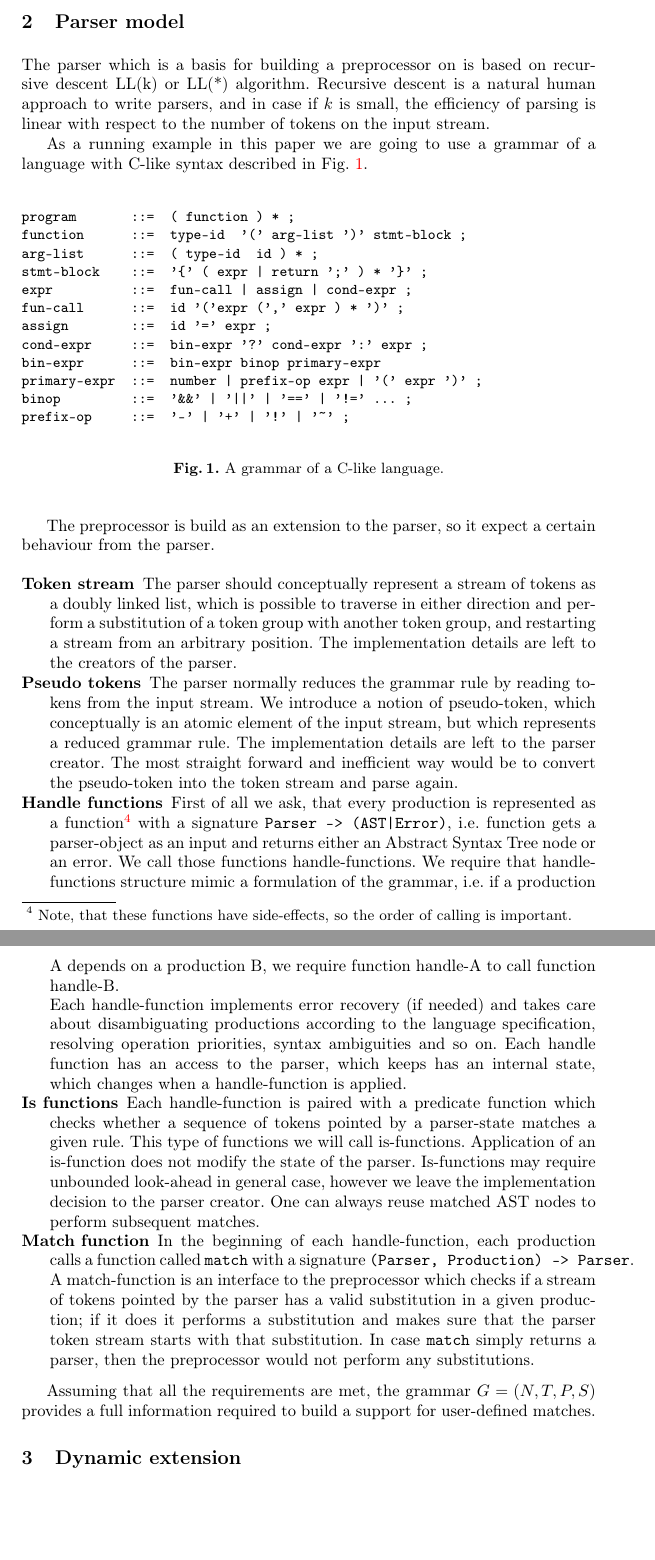
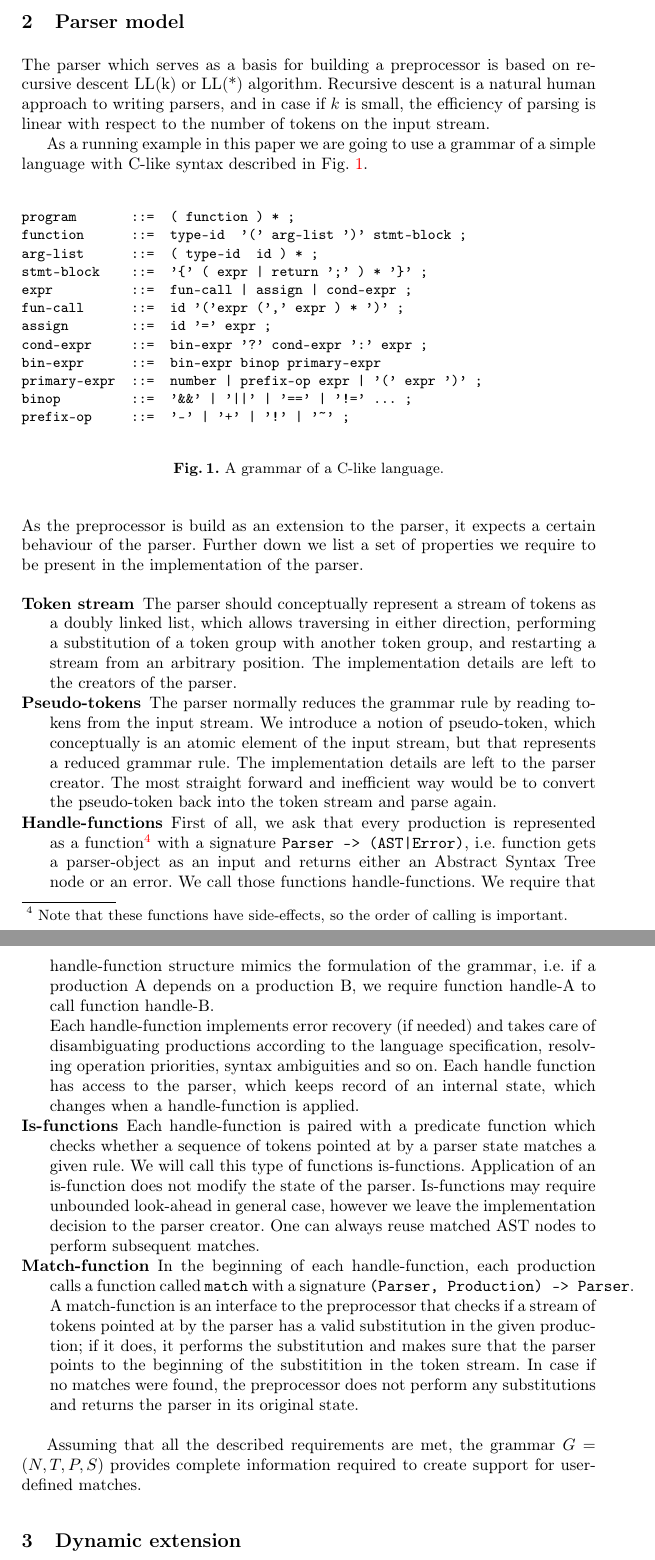
Before and after one commit to junniest/bach_test_repo, a LaTeX thesis (paper/paper.tex, which reads paper/parser-model.tex): two parts of pages 4 and 5 of 16, joined at a grey line, cut so that both start at the same text, the shorter picture padded with empty space. Compiled offline with pdfLaTeX.

Commit message:
Paper:parser text fixes

```diff
--- a/paper/parser-model.tex
+++ b/paper/parser-model.tex
@@ -1,13 +1,13 @@
 \section{\label{sec:parser}Parser model}
 
-The parser which is a basis for building a preprocessor on is
+The parser which serves as a basis for building a preprocessor is
 based on recursive descent LL(k) or LL(*) algorithm.  Recursive
-descent is a natural human approach to write parsers, and in
+descent is a natural human approach to writing parsers, and in
 case if $k$ is small, the efficiency of parsing is linear with
 respect to the number of tokens on the input stream.
 
 As a running example in this paper we are going to use a
-grammar of a language with C-like syntax described in
+grammar of a simple language with C-like syntax described in
 Fig.~\ref{fig:grammar}.
 
 \begin{figure}[h!]
@@ -29,64 +29,68 @@ prefix-op     ::=  '-' | '+' | '!' | '~' ;
 \caption{\label{fig:grammar}A grammar of a C-like language.}
 \end{figure}
 
-The preprocessor is build as an extension to the parser, so
-it expect a certain behaviour from the parser.
+\noindent
+As the preprocessor is build as an extension to the parser,
+it expects a certain behaviour of the parser.  Further down
+we list a set of properties we require to be present in the
+implementation of the parser.
 
 \begin{description}
     \item[Token stream] The parser should conceptually represent
-    a stream of tokens as a doubly linked list, which is possible
-    to traverse in either direction and perform a substitution of
+    a stream of tokens as a doubly linked list, which allows
+    traversing in either direction, performing a substitution of
     a token group with another token group, and restarting a
     stream from an arbitrary position.  The implementation details
     are left to the creators of the parser.
 
-    \item[Pseudo tokens] The parser normally reduces the grammar rule
+    \item[Pseudo-tokens] The parser normally reduces the grammar rule
     by reading tokens from the input stream.  We introduce a notion
     of pseudo-token, which conceptually is an atomic element of the
-    input stream, but which represents a reduced grammar rule.  The
+    input stream, but that represents a reduced grammar rule.  The
     implementation details are left to the parser creator.  The most
     straight forward and inefficient way would be to convert the
-    pseudo-token into the token stream and parse again.
+    pseudo-token back into the token stream and parse again.
 
-    \item[Handle functions] First of all we ask, that every production
-    is represented as a function\footnote{Note, that these functions
+    \item[Handle-functions] First of all, we ask that every production
+    is represented as a function\footnote{Note that these functions
     have side-effects, so the order of calling is important.} with a
     signature \verb/Parser -> (AST|Error)/, i.e. function gets a
     parser-object as an input and returns either an Abstract Syntax Tree
     node or an error.  We call those functions handle-functions. We
-    require that handle-functions structure mimic a formulation of the
-    grammar, i.e.  if a production A depends on a production B, we
+    require that handle-function structure mimics the formulation of the
+    grammar, i.e. if a production A depends on a production B, we
     require function handle-A to call function handle-B.
 
     Each handle-function implements error recovery (if needed) and takes
-    care about disambiguating productions according to the language
+    care of disambiguating productions according to the language
     specification, resolving operation priorities, syntax ambiguities
-    and so on.  Each handle function has an access to the parser, which
-    keeps has an internal state, which changes when a handle-function is
-    applied.
+    and so on.  Each handle function has access to the parser, which
+    keeps record of an internal state, which changes when a
+    handle-function is applied.
     %In a some sense an application of a handle-function
     %is a reduce step of a shift-reducer.
 
-    \item[Is functions] Each handle-function is paired with a predicate
-    function which checks whether a sequence of tokens pointed by a
-    parser-state matches a given rule.  This type of functions we will
-    call is-functions.  Application of an is-function does not modify
+    \item[Is-functions] Each handle-function is paired with a predicate
+    function which checks whether a sequence of tokens pointed at by a
+    parser state matches a given rule.  We will call this type of
+    functions is-functions.  Application of an is-function does not modify
     the state of the parser.  Is-functions may require unbounded
     look-ahead in general case, however we leave the implementation
     decision to the parser creator.  One can always reuse matched AST
     nodes to perform subsequent matches.
 
-    \item[Match function] In the beginning of each handle-function, each
+    \item[Match-function] In the beginning of each handle-function, each
     production calls a function called \verb|match| with a signature
     \verb/(Parser, Production) -> Parser/.  A match-function is an
-    interface to the preprocessor which checks if a stream of tokens
-    pointed by the parser has a valid substitution in a given
-    production; if it does it performs a substitution and makes sure
-    that the parser token stream starts with that substitution.  In
-    case \verb|match| simply returns a parser, then the preprocessor\
-    would not perform any substitutions.
+    interface to the preprocessor that checks if a stream of tokens
+    pointed at by the parser has a valid substitution in the given
+    production; if it does, it performs the substitution and makes sure
+    that the parser points to the beginning of the substitition in the
+    token stream.  In case if no matches were found, the preprocessor
+    does not perform any substitutions and returns the parser in its
+    original state.
 \end{description}
 
-Assuming that all the requirements are met, the grammar $G = (N, T, P,
-S)$ provides a full information required to build a support for
-user-defined matches.
+Assuming that all the described requirements are met, the grammar
+$G = (N, T, P, S)$ provides complete information required to create
+support for user-defined matches.
```
